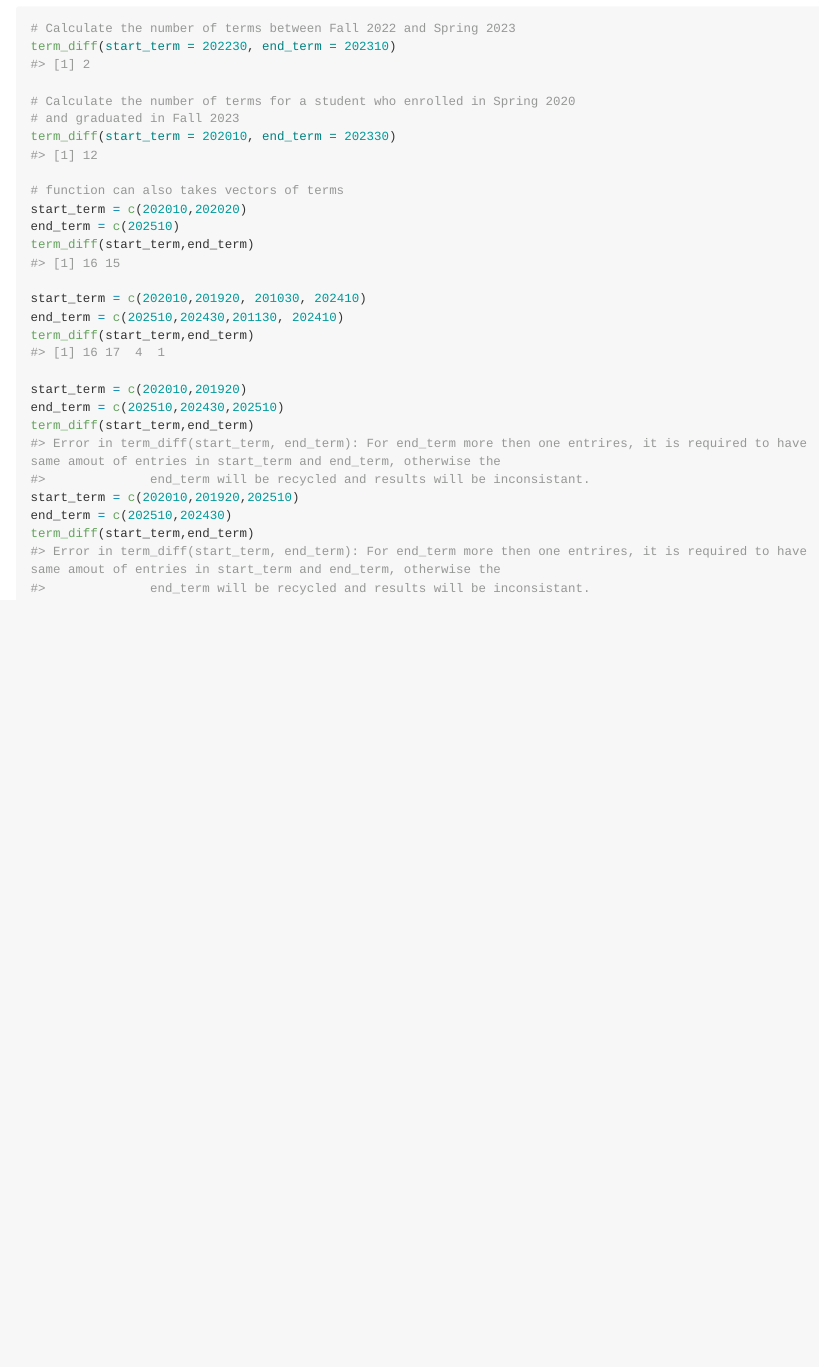
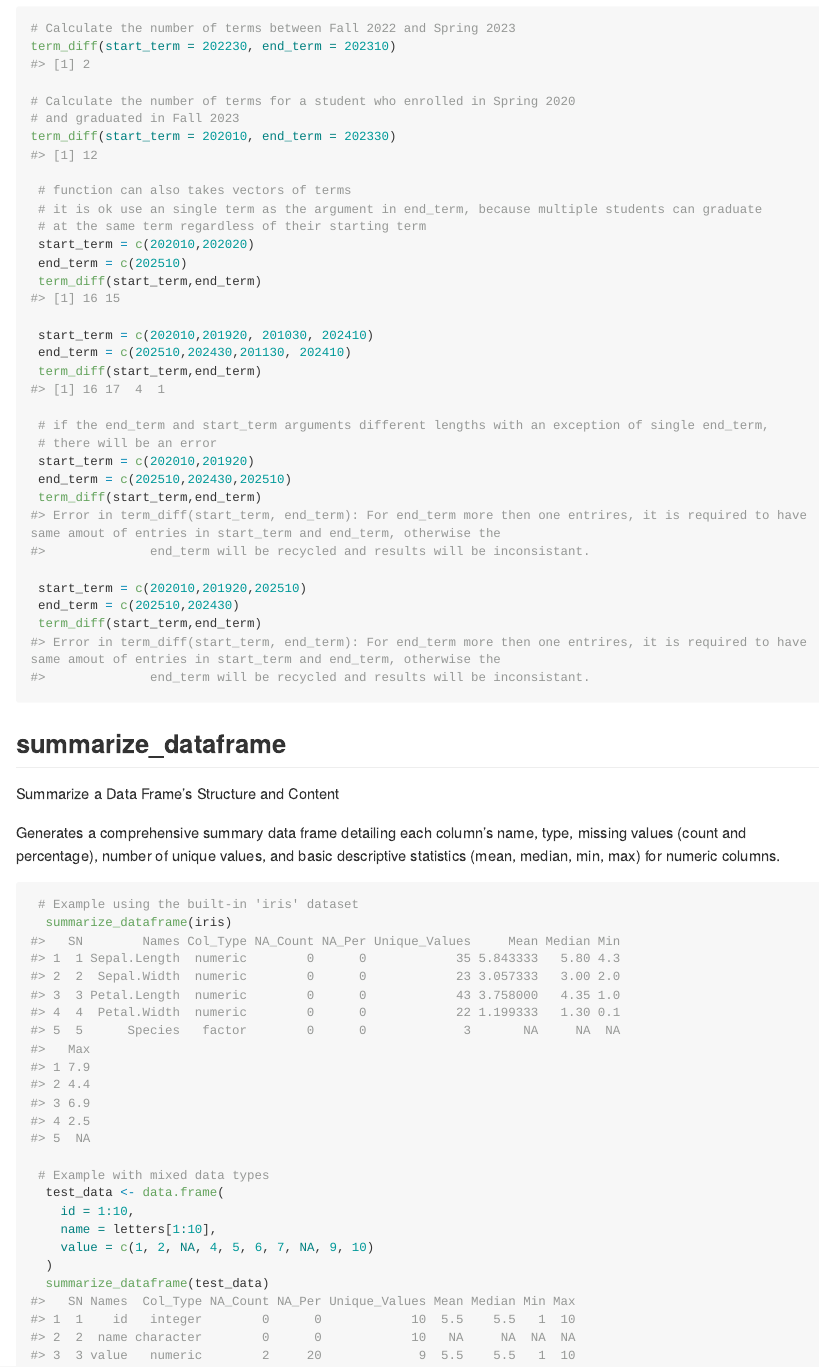
Before and after one commit to cbkarki/gradUtilities, an R Markdown document (README.Rmd): the page in a window 1100 px wide, from 4240 px down. Rendered offline with R 4.5, knitr and Pandoc, with nearby package versions; some code elsewhere in the file could not run offline; long lines of code are wrapped.

Commit message:
vignette updated

````diff
--- a/README.Rmd
+++ b/README.Rmd
@@ -122,20 +122,47 @@ term_diff(start_term = 202230, end_term = 202310)
 # and graduated in Fall 2023
 term_diff(start_term = 202010, end_term = 202330)
 
-# function can also takes vectors of terms
-start_term = c(202010,202020)
-end_term = c(202510)
-term_diff(start_term,end_term)
+ # function can also takes vectors of terms
+ # it is ok use an single term as the argument in end_term, because multiple students can graduate
+ # at the same term regardless of their starting term
+ start_term = c(202010,202020)
+ end_term = c(202510)
+ term_diff(start_term,end_term)
 
-start_term = c(202010,201920, 201030, 202410)
-end_term = c(202510,202430,201130, 202410)
-term_diff(start_term,end_term)
+ start_term = c(202010,201920, 201030, 202410)
+ end_term = c(202510,202430,201130, 202410)
+ term_diff(start_term,end_term)
 
-start_term = c(202010,201920)
-end_term = c(202510,202430,202510)
-term_diff(start_term,end_term)
-start_term = c(202010,201920,202510)
-end_term = c(202510,202430)
-term_diff(start_term,end_term)
+ # if the end_term and start_term arguments different lengths with an exception of single end_term,
+ # there will be an error
+ start_term = c(202010,201920)
+ end_term = c(202510,202430,202510)
+ term_diff(start_term,end_term)
+
+ start_term = c(202010,201920,202510)
+ end_term = c(202510,202430)
+ term_diff(start_term,end_term)
 
 ```
+
+
+## summarize_dataframe
+
+Summarize a Data Frame's Structure and Content
+
+Generates a comprehensive summary data frame detailing each column's name,
+type, missing values (count and percentage), number of unique values,
+and basic descriptive statistics (mean, median, min, max) for numeric columns.
+
+```{r}
+ # Example using the built-in 'iris' dataset
+  summarize_dataframe(iris)
+
+ # Example with mixed data types
+  test_data <- data.frame(
+    id = 1:10,
+    name = letters[1:10],
+    value = c(1, 2, NA, 4, 5, 6, 7, NA, 9, 10)
+  )
+  summarize_dataframe(test_data)
+```
````
Also changed, not shown: R/term_diff.R (+2 -2 lines), README.md, 1 other file.
